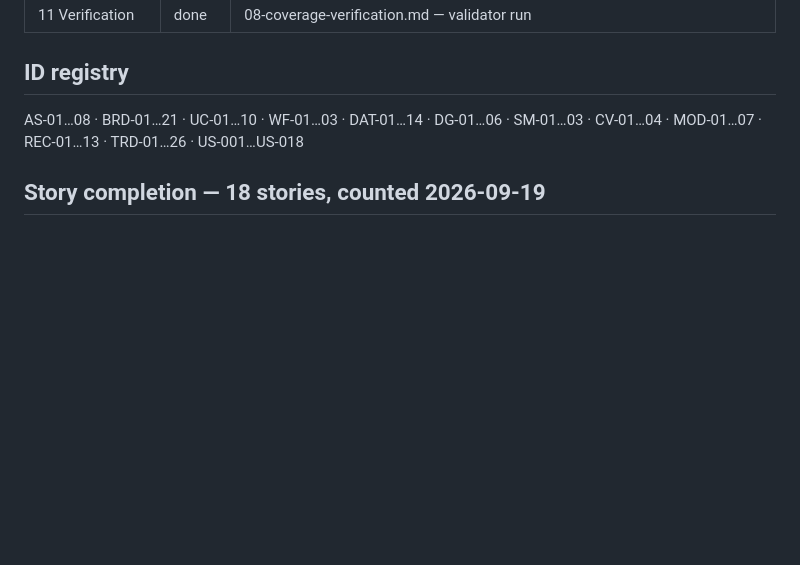
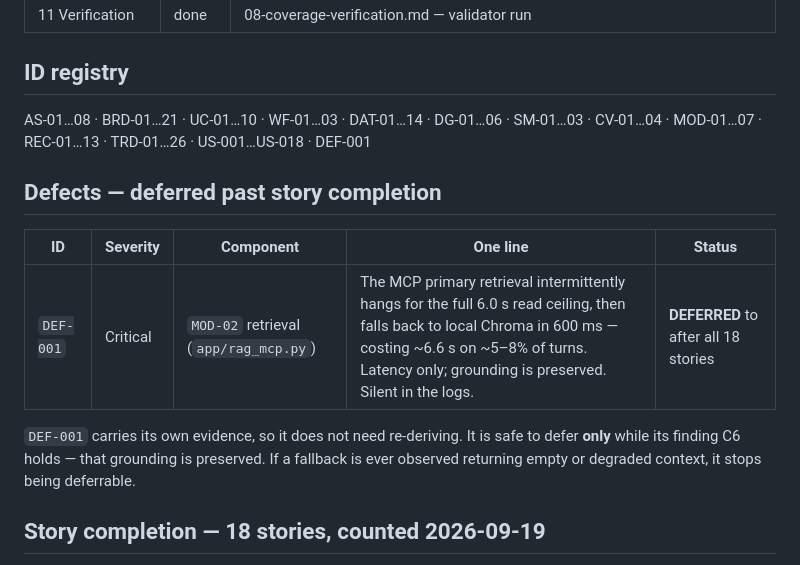
Before and after one commit to gsachin/aichatagent, a Markdown page: doc/sdlc/plan-state.md, the part around the change. Drawn GitHub-style; blank space fills up the shorter version.

Commit message:
docs(def-001): raise the retrieval timeout as a deferred Critical defect
DEF-001 -- the MCP primary retrieval intermittently hangs for the full 6.0 s
read ceiling, then falls back to local Chroma in ~600 ms. It costs ~6.6 s on
5-8% of turns and it is the dominant contributor to BRD-05 failures.

Recorded now rather than worked now, per instruction: the evidence was
expensive to obtain and would be expensive to rediscover.

The critical finding is the shape of the failure, not its size. The retrieval
durations on failing turns cluster at 6,515-6,735 ms (+-1.7%) while normal
retrieval is ~740 ms, with NOTHING between. A retrieval that had merely become
slow under load would spread smoothly upward. A tight cluster pinned to a
constant means the request never returned and the read timeout is what ended
the wait -- which rules out compute contention and points at transport or
session handling. It also explains the stable 8.1 s p95 across three runs
(8,079.5 / 8,235.6 / 8,116.5, +-2%): that number is the timeout constant, not a
property of any session. It was misattributed to session A because whichever
session draws more timeouts is the one whose p95 lands on the constant.

Two further findings worth the record. It is silent -- zero log lines mention a
timeout or a fallback across 300 calls, and mcp_rag_status() carries last_error
but is exposed on no endpoint, so an operator cannot see it (finding C4, which
is a defect in its own right and should be fixed first because it is cheap and
makes the rest measurable). And grounding is preserved -- 0 empty contexts in
300 calls -- so callers always got the right answer and only the clock
suffered. That is why it went unnoticed, and it is the only reason this is safe
to defer.

Established and hypothesis are separated in the document. The hang's cause
(H1) and whether the 6.0 s ceiling is ever reached by a legitimately slow but
successful query (H3) are both marked unverified, and both must be answered
before a fix is chosen -- H3 decides whether shortening the leash is a
mitigation or a trade.

Registered in the plan-state ID registry and given a deferred-work table.

Co-Authored-By: Claude Code <noreply@anthropic.com>

```diff
--- a/doc/sdlc/plan-state.md
+++ b/doc/sdlc/plan-state.md
@@ -20,7 +20,18 @@
 | 11 Verification | done | 08-coverage-verification.md — validator run |
 
 ## ID registry
-AS-01…08 · BRD-01…21 · UC-01…10 · WF-01…03 · DAT-01…14 · DG-01…06 · SM-01…03 · CV-01…04 · MOD-01…07 · REC-01…13 · TRD-01…26 · US-001…US-018
+AS-01…08 · BRD-01…21 · UC-01…10 · WF-01…03 · DAT-01…14 · DG-01…06 · SM-01…03 · CV-01…04 · MOD-01…07 · REC-01…13 · TRD-01…26 · US-001…US-018 · DEF-001
+
+## Defects — deferred past story completion
+
+| ID | Severity | Component | One line | Status |
+|---|---|---|---|---|
+| `DEF-001` | Critical | `MOD-02` retrieval (`app/rag_mcp.py`) | The MCP primary retrieval intermittently hangs for the full 6.0 s read ceiling, then falls back to local Chroma in 600 ms — costing ~6.6 s on ~5–8% of turns. Latency only; grounding is preserved. Silent in the logs. | **DEFERRED** to after all 18 stories |
+
+`DEF-001` carries its own evidence, so it does not need re-deriving. It is safe
+to defer **only** while its finding C6 holds — that grounding is preserved. If a
+fallback is ever observed returning empty or degraded context, it stops being
+deferrable.
 
 ## Story completion — 18 stories, counted 2026-09-19
 
```
Also changed, not shown: 1 other file.
